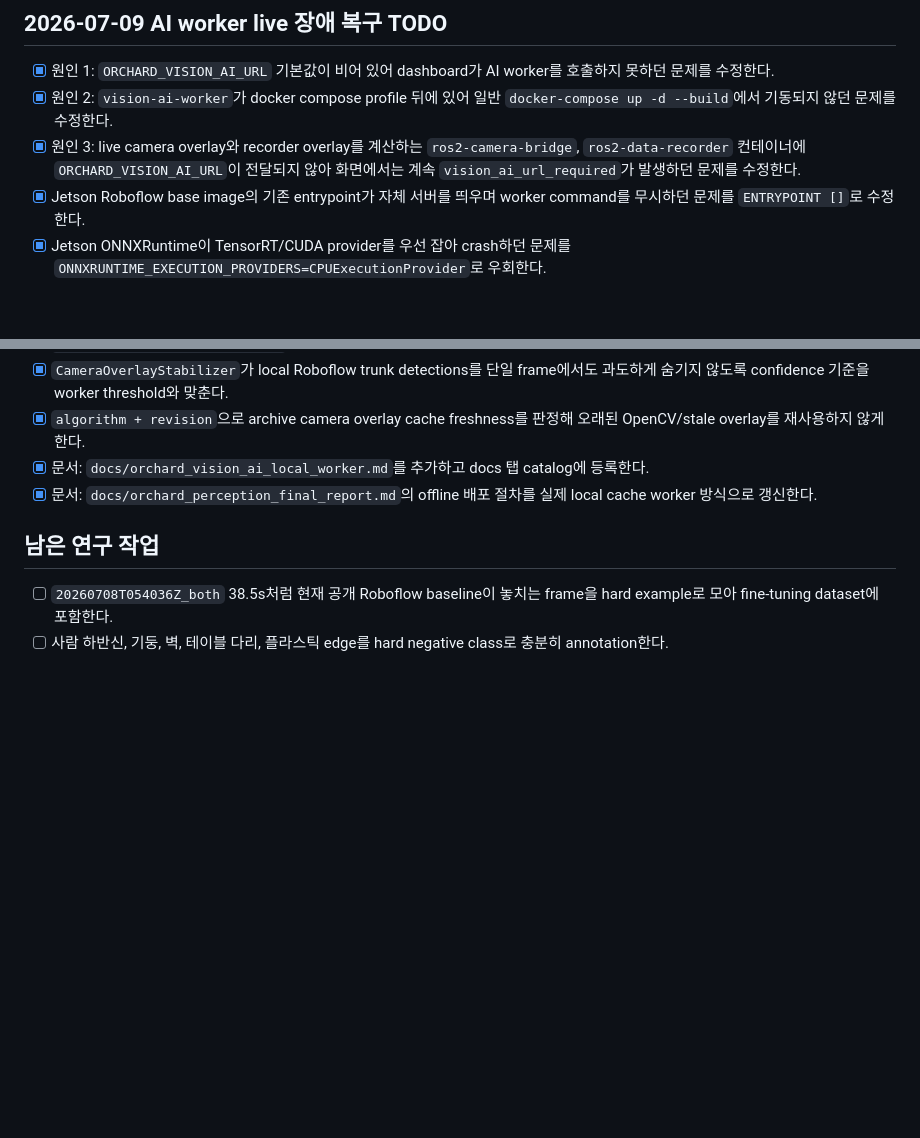
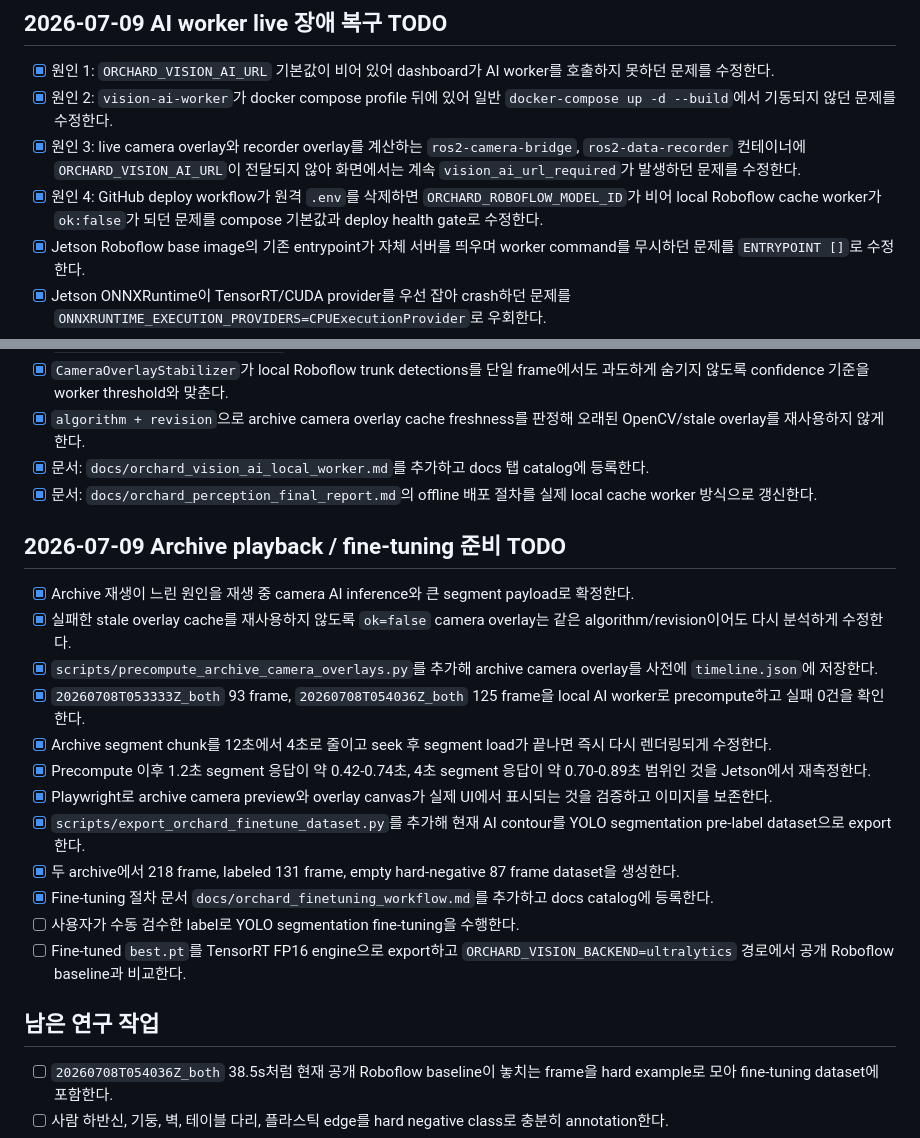
Before and after one commit to 2026-BTS-UNI-Car/unist_orachard_dashboard, a Markdown page: todo.md, 2 parts joined by grey strips. Drawn GitHub-style; blank space fills up the shorter version.

Commit message:
Precompute archive overlays and document fine tuning

```diff
--- a/todo.md
+++ b/todo.md
@@ -37,6 +37,7 @@ Last updated: 2026-07-09
 - [x] 원인 1: `ORCHARD_VISION_AI_URL` 기본값이 비어 있어 dashboard가 AI worker를 호출하지 못하던 문제를 수정한다.
 - [x] 원인 2: `vision-ai-worker`가 docker compose profile 뒤에 있어 일반 `docker-compose up -d --build`에서 기동되지 않던 문제를 수정한다.
 - [x] 원인 3: live camera overlay와 recorder overlay를 계산하는 `ros2-camera-bridge`, `ros2-data-recorder` 컨테이너에 `ORCHARD_VISION_AI_URL`이 전달되지 않아 화면에서는 계속 `vision_ai_url_required`가 발생하던 문제를 수정한다.
+- [x] 원인 4: GitHub deploy workflow가 원격 `.env`를 삭제하면 `ORCHARD_ROBOFLOW_MODEL_ID`가 비어 local Roboflow cache worker가 `ok:false`가 되던 문제를 compose 기본값과 deploy health gate로 수정한다.
 - [x] Jetson Roboflow base image의 기존 entrypoint가 자체 서버를 띄우며 worker command를 무시하던 문제를 `ENTRYPOINT []`로 수정한다.
 - [x] Jetson ONNXRuntime이 TensorRT/CUDA provider를 우선 잡아 crash하던 문제를 `ONNXRUNTIME_EXECUTION_PROVIDERS=CPUExecutionProvider`로 우회한다.
 - [x] Roboflow 모델 `tree-trunk-detection-369pz-vm3hn/2`가 CPU provider에서 1회 로딩되는 것을 확인한다.
@@ -61,6 +62,21 @@ Last updated: 2026-07-09
 - [x] `algorithm + revision`으로 archive camera overlay cache freshness를 판정해 오래된 OpenCV/stale overlay를 재사용하지 않게 한다.
 - [x] 문서: `docs/orchard_vision_ai_local_worker.md`를 추가하고 docs 탭 catalog에 등록한다.
 - [x] 문서: `docs/orchard_perception_final_report.md`의 offline 배포 절차를 실제 local cache worker 방식으로 갱신한다.
+
+## 2026-07-09 Archive playback / fine-tuning 준비 TODO
+
+- [x] Archive 재생이 느린 원인을 재생 중 camera AI inference와 큰 segment payload로 확정한다.
+- [x] 실패한 stale overlay cache를 재사용하지 않도록 `ok=false` camera overlay는 같은 algorithm/revision이어도 다시 분석하게 수정한다.
+- [x] `scripts/precompute_archive_camera_overlays.py`를 추가해 archive camera overlay를 사전에 `timeline.json`에 저장한다.
+- [x] `20260708T053333Z_both` 93 frame, `20260708T054036Z_both` 125 frame을 local AI worker로 precompute하고 실패 0건을 확인한다.
+- [x] Archive segment chunk를 12초에서 4초로 줄이고 seek 후 segment load가 끝나면 즉시 다시 렌더링되게 수정한다.
+- [x] Precompute 이후 1.2초 segment 응답이 약 0.42-0.74초, 4초 segment 응답이 약 0.70-0.89초 범위인 것을 Jetson에서 재측정한다.
+- [x] Playwright로 archive camera preview와 overlay canvas가 실제 UI에서 표시되는 것을 검증하고 이미지를 보존한다.
+- [x] `scripts/export_orchard_finetune_dataset.py`를 추가해 현재 AI contour를 YOLO segmentation pre-label dataset으로 export한다.
+- [x] 두 archive에서 218 frame, labeled 131 frame, empty hard-negative 87 frame dataset을 생성한다.
+- [x] Fine-tuning 절차 문서 `docs/orchard_finetuning_workflow.md`를 추가하고 docs catalog에 등록한다.
+- [ ] 사용자가 수동 검수한 label로 YOLO segmentation fine-tuning을 수행한다.
+- [ ] Fine-tuned `best.pt`를 TensorRT FP16 engine으로 export하고 `ORCHARD_VISION_BACKEND=ultralytics` 경로에서 공개 Roboflow baseline과 비교한다.
 
 ## 남은 연구 작업
 
```
Also changed, not shown: docs/orchard_finetuning_workflow.md (added, +154 -0 lines), docs/orchard_vision_ai_local_worker.md (+11 -0 lines), docs/assets/orchard_perception_models/dashboard_archive_ui_validation.png (added), docs/assets/orchard_perception_models/dashboard_local_ai_overlay_validation.jpg (added), 9 other files.
